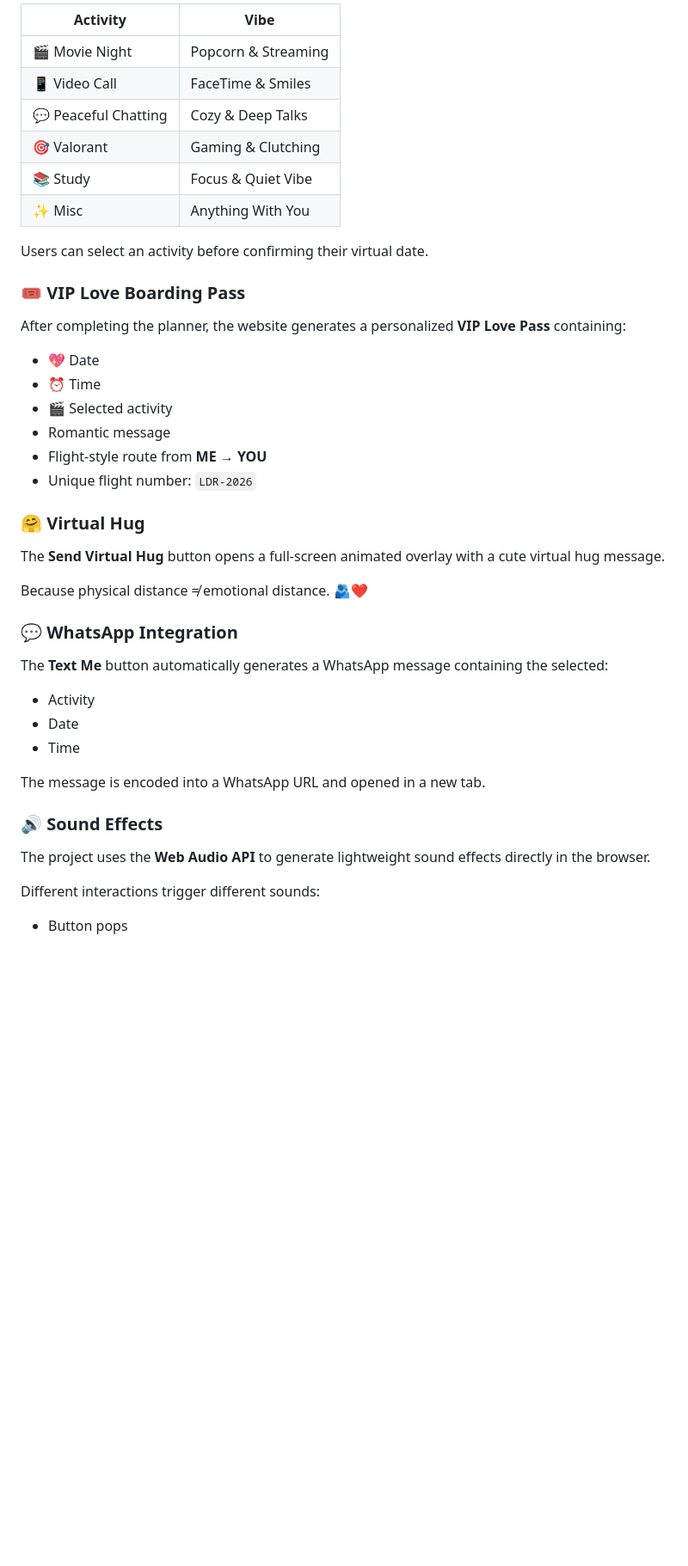
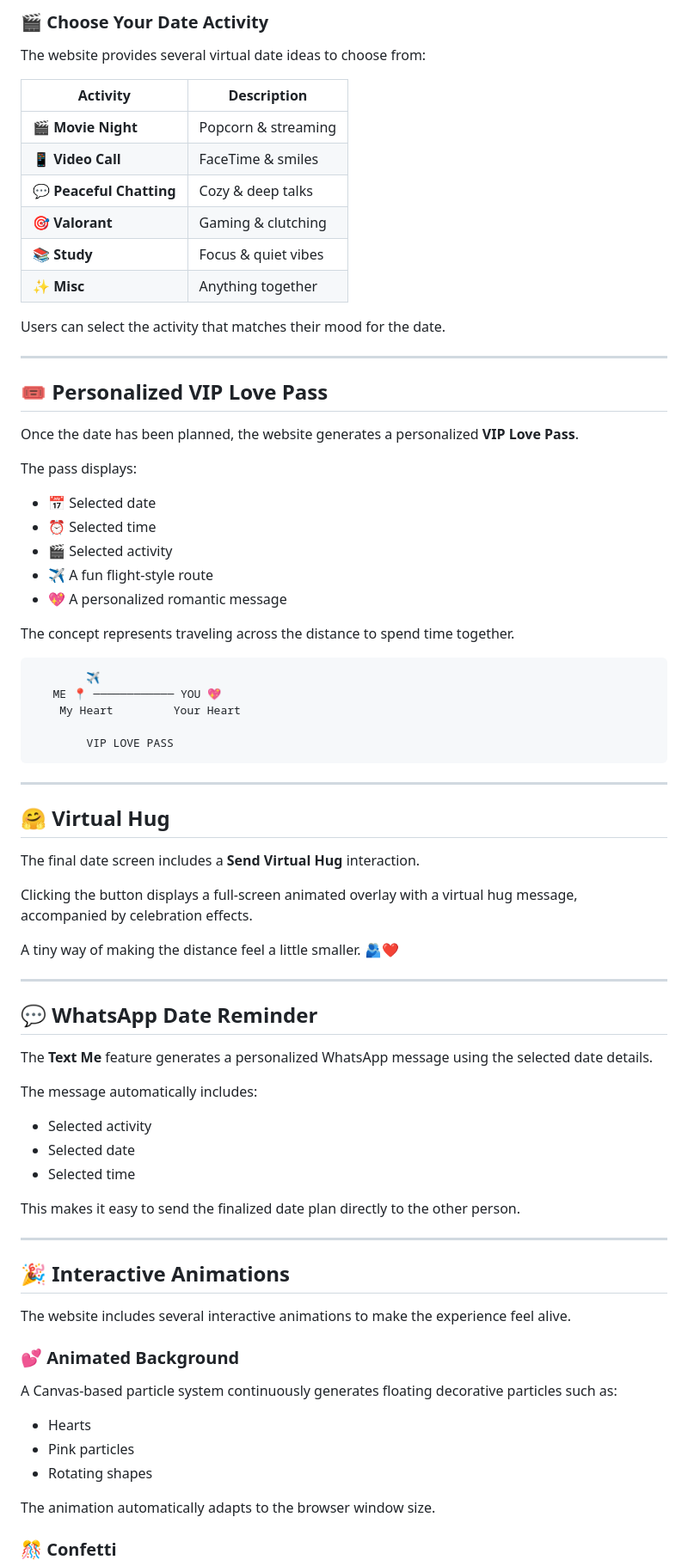
Before and after one commit to UREALITY/Online-Date, a Markdown page: README.md, the part around one of its changes. Shown at 86% size. Drawn GitHub-style; blank space fills up the shorter version.

````diff
--- a/README.md
+++ b/README.md
@@ -78,46 +47,82 @@ The website includes multiple activities:
 
-| Activity             | Vibe                |
-| -------------------- | ------------------- |
-| 🎬 Movie Night       | Popcorn & Streaming |
-| 📱 Video Call        | FaceTime & Smiles   |
-| 💬 Peaceful Chatting | Cozy & Deep Talks   |
-| 🎯 Valorant          | Gaming & Clutching  |
-| 📚 Study             | Focus & Quiet Vibe  |
-| ✨ Misc               | Anything With You   |
+### 🎬 Choose Your Date Activity
 
-Users can select an activity before confirming their virtual date.
+The website provides several virtual date ideas to choose from:
 
-### 🎟️ VIP Love Boarding Pass
+| Activity                 | Description         |
+| ------------------------ | ------------------- |
+| 🎬 **Movie Night**       | Popcorn & streaming |
+| 📱 **Video Call**        | FaceTime & smiles   |
+| 💬 **Peaceful Chatting** | Cozy & deep talks   |
+| 🎯 **Valorant**          | Gaming & clutching  |
+| 📚 **Study**             | Focus & quiet vibes |
+| ✨ **Misc**               | Anything together   |
 
-After completing the planner, the website generates a personalized **VIP Love Pass** containing:
+Users can select the activity that matches their mood for the date.
 
-* 💖 Date
-* ⏰ Time
+---
+
+## 🎟️ Personalized VIP Love Pass
+
+Once the date has been planned, the website generates a personalized **VIP Love Pass**.
+
+The pass displays:
+
+* 📅 Selected date
+* ⏰ Selected time
 * 🎬 Selected activity
-* Romantic message
-* Flight-style route from **ME → YOU**
-* Unique flight number: `LDR-2026`
+* ✈️ A fun flight-style route
+* 💖 A personalized romantic message
 
-### 🤗 Virtual Hug
+The concept represents traveling across the distance to spend time together.
 
-The **Send Virtual Hug** button opens a full-screen animated overlay with a cute virtual hug message.
+```text
+        ✈️
+   ME 📍 ──────────── YOU 💖
+    My Heart         Your Heart
 
-Because physical distance ≠ emotional distance. 🫂❤️
+        VIP LOVE PASS
+```
 
-### 💬 WhatsApp Integration
+---
 
-The **Text Me** button automatically generates a WhatsApp message containing the selected:
+## 🤗 Virtual Hug
 
-* Activity
-* Date
-* Time
+The final date screen includes a **Send Virtual Hug** interaction.
 
-The message is encoded into a WhatsApp URL and opened in a new tab.
+Clicking the button displays a full-screen animated overlay with a virtual hug message, accompanied by celebration effects.
 
-### 🔊 Sound Effects
+A tiny way of making the distance feel a little smaller. 🫂❤️
 
-The project uses the **Web Audio API** to generate lightweight sound effects directly in the browser.
+---
 
-Different interactions trigger different sounds:
+## 💬 WhatsApp Date Reminder
 
-* Button pops
+The **Text Me** feature generates a personalized WhatsApp message using the selected date details.
+
+The message automatically includes:
+
+* Selected activity
+* Selected date
+* Selected time
+
+This makes it easy to send the finalized date plan directly to the other person.
+
+---
+
+## 🎉 Interactive Animations
+
+The website includes several interactive animations to make the experience feel alive.
+
+### 💕 Animated Background
+
+A Canvas-based particle system continuously generates floating decorative particles such as:
+
+* Hearts
+* Pink particles
+* Rotating shapes
+
+The animation automatically adapts to the browser window size.
+
+### 🎊 Confetti
+
````
Also changed, not shown: other parts of README.md (+171 -246 lines).
